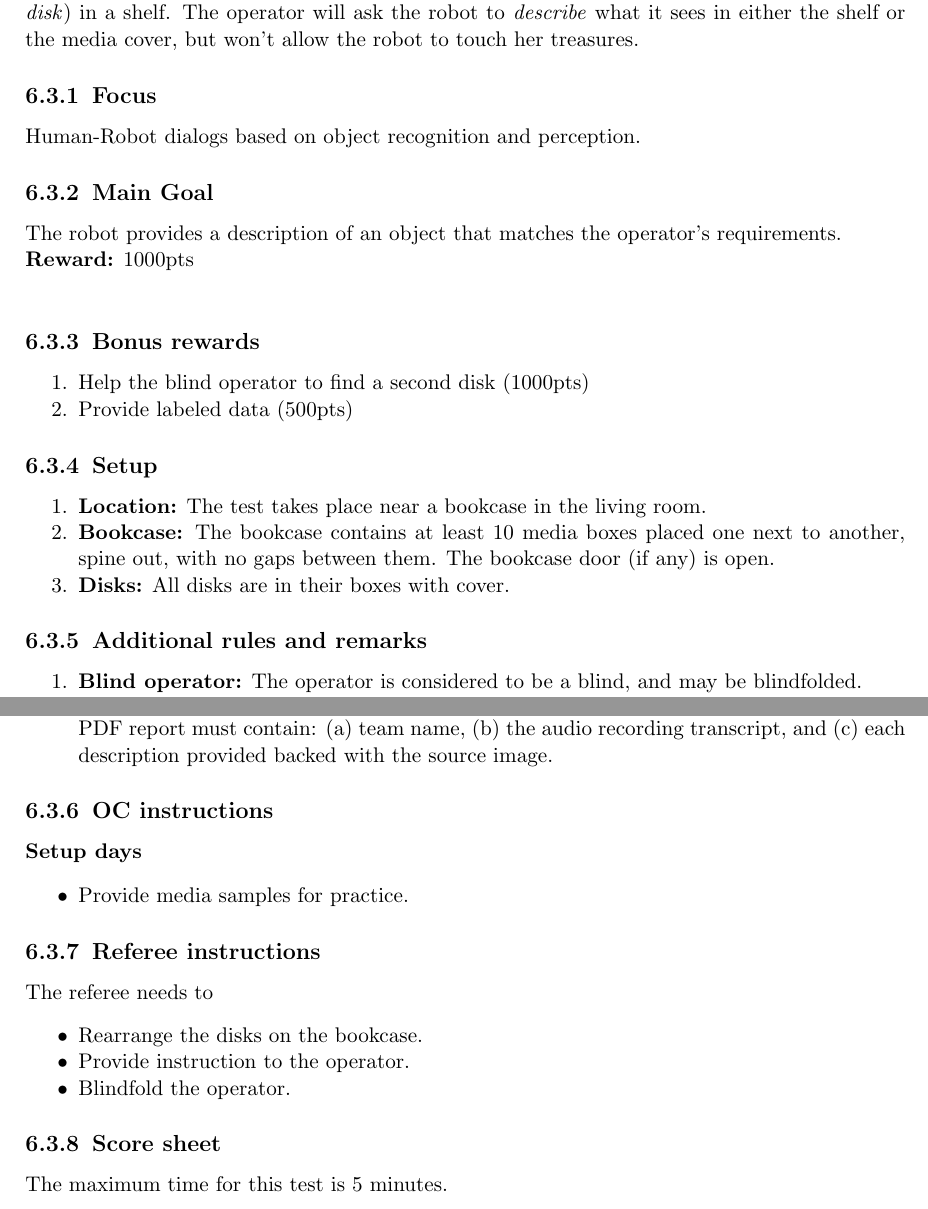
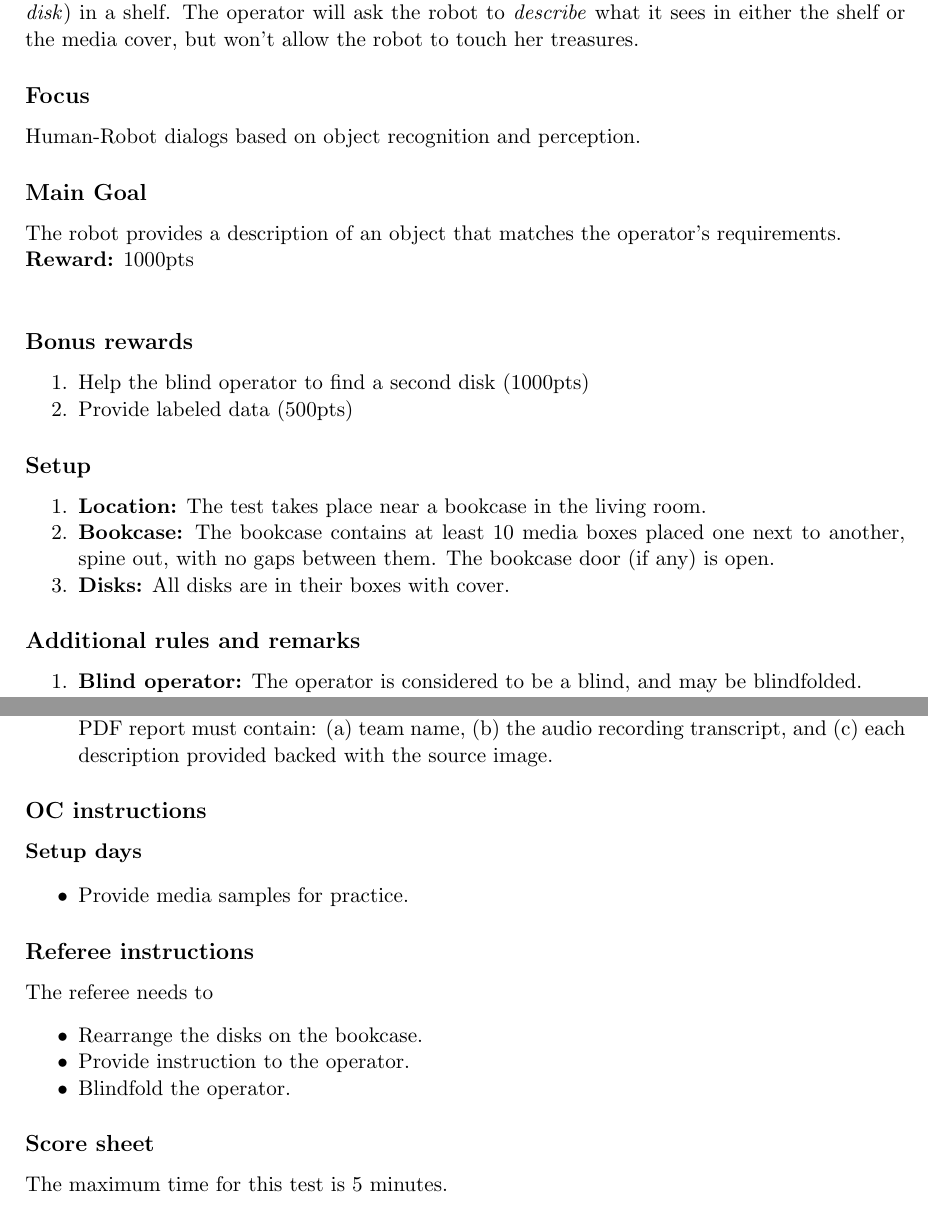
Before and after one commit to RoboCupAtHome/RuleBook, a LaTeX thesis (Rulebook.tex, which reads tasks/FindMyDisk.tex): two parts of pages 70 and 71 of 82, joined at a grey line, cut so that both start at the same text. Compiled offline with pdfLaTeX.

Commit message:
Replace \subsection with \subsection* in tasks/FindMydisk to shrink TOC

```diff
--- a/tasks/FindMyDisk.tex
+++ b/tasks/FindMyDisk.tex
@@ -1,15 +1,15 @@
 \section{Find My Disk [Housekeeper]}
 The robot helps a blind person to locate a LP, compact disk, or audio-cassette (hereinafter a \textit{disk}) in a shelf. The operator will ask the robot to \emph{describe} what it sees in either the shelf or the media cover, but won't allow the robot to touch her treasures.
 
-\subsection{Focus}
+\subsection*{Focus}
 Human-Robot dialogs based on object recognition and perception.
 
-\subsection{Main Goal}
+\subsection*{Main Goal}
 The robot provides a description of an object that matches the operator's requirements.
 
 \noindent\textbf{Reward:} 1000pts\\
 
-\subsection{Bonus rewards}
+\subsection*{Bonus rewards}
 \begin{enumerate}[nosep]
 	\item Help the blind operator to find a second disk (1000pts)
 	\item Provide labeled data (500pts)
@@ -20,7 +20,7 @@ The robot provides a description of an object that matches the operator's requir
 % Setup
 %
 % %% %%%%%%%%%%%%%%%%%%%%%%%%%%%%%%%%%%%%%%%%%%%%%%%%%%%%%%
-\subsection{Setup}
+\subsection*{Setup}
 \begin{enumerate}
 	\item \textbf{Location:} The test takes place near a bookcase in the living room.
 
@@ -71,14 +71,14 @@ The robot provides a description of an object that matches the operator's requir
 
 \end{enumerate}
 
-\subsection{OC instructions}
+\subsection*{OC instructions}
 
 \textbf{Setup days}
 \begin{itemize}
 	\item Provide media samples for practice.
 \end{itemize}
 
-\subsection{Referee instructions}
+\subsection*{Referee instructions}
 The referee needs to
 \begin{itemize}
 	\item Rearrange the disks on the bookcase.
@@ -88,7 +88,7 @@ The referee needs to
 
 
 % \newpage
-\subsection{Score sheet}
+\subsection*{Score sheet}
 \input{scoresheets/FindMyDisk.tex}
 
 % Local Variables:
```
Also changed, not shown: tasks/FindMyDisk.tex (2 more changed lines).
